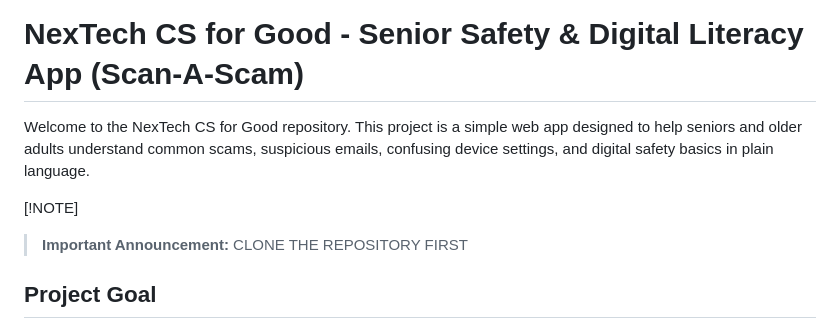
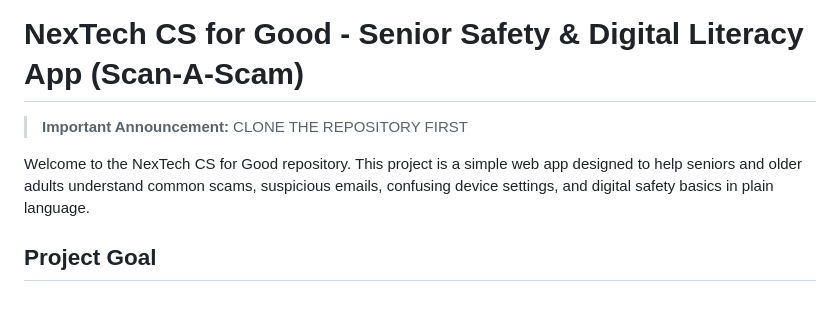
Before and after one commit to aayushgupta317/AASDP-CSForGood26-27, a Markdown page: README.md, the part around the change. Drawn GitHub-style; blank space fills up the shorter version.

Commit message:
Fix duplicate announcement in README
Removed duplicate important announcement from README.

```diff
--- a/README.md
+++ b/README.md
@@ -1,9 +1,7 @@
 # NexTech CS for Good - Senior Safety & Digital Literacy App (Scan-A-Scam)
+> **Important Announcement:** CLONE THE REPOSITORY FIRST
 
 Welcome to the NexTech CS for Good repository. This project is a simple web app designed to help seniors and older adults understand common scams, suspicious emails, confusing device settings, and digital safety basics in plain language.
-
-[!NOTE]
-> **Important Announcement:** CLONE THE REPOSITORY FIRST
 
 ## Project Goal
 
```
